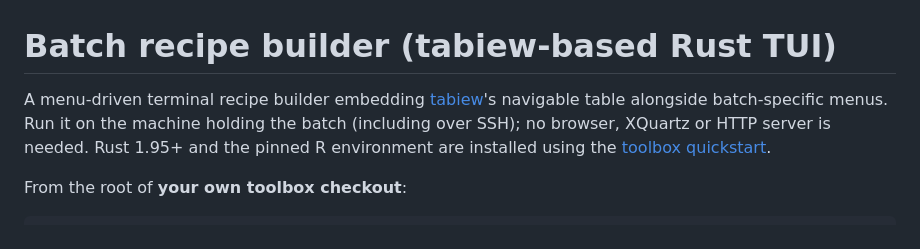
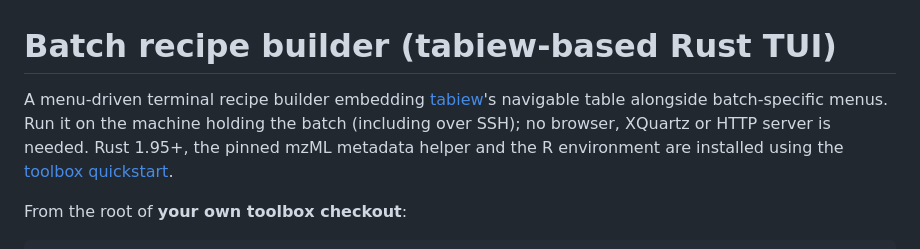
Before and after one commit to mapp-metabolomics-unit/biostat_toolbox, a Markdown page: tools/stats-recipe-tui/README.md, the part around the change. Drawn GitHub-style.

```diff
--- a/tools/stats-recipe-tui/README.md
+++ b/tools/stats-recipe-tui/README.md
@@ -1,6 +1,6 @@
 # Batch recipe builder (tabiew-based Rust TUI)
 
-A menu-driven terminal recipe builder embedding [tabiew](https://github.com/shshemi/tabiew)'s navigable table alongside batch-specific menus. Run it on the machine holding the batch (including over SSH); no browser, XQuartz or HTTP server is needed. Rust 1.95+ and the pinned R environment are installed using the [toolbox quickstart](../../README.md#install-once-ubuntu-server).
+A menu-driven terminal recipe builder embedding [tabiew](https://github.com/shshemi/tabiew)'s navigable table alongside batch-specific menus. Run it on the machine holding the batch (including over SSH); no browser, XQuartz or HTTP server is needed. Rust 1.95+, the pinned mzML metadata helper and the R environment are installed using the [toolbox quickstart](../../README.md#install-once-ubuntu-or-macos).
 
 From the root of **your own toolbox checkout**:
 
```
Also changed, not shown: README.md (+25 -5 lines).
